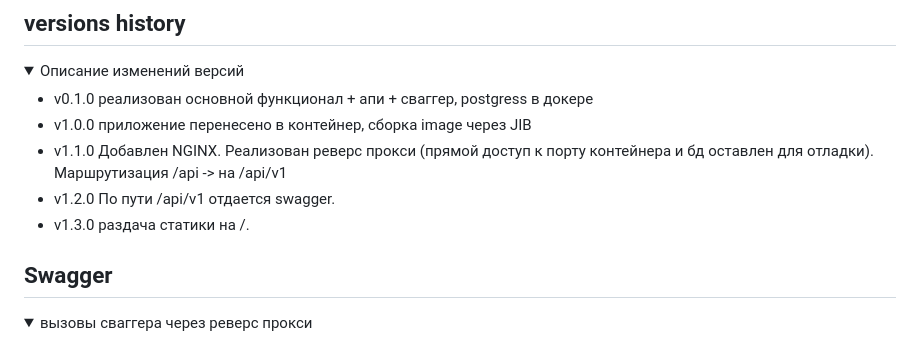
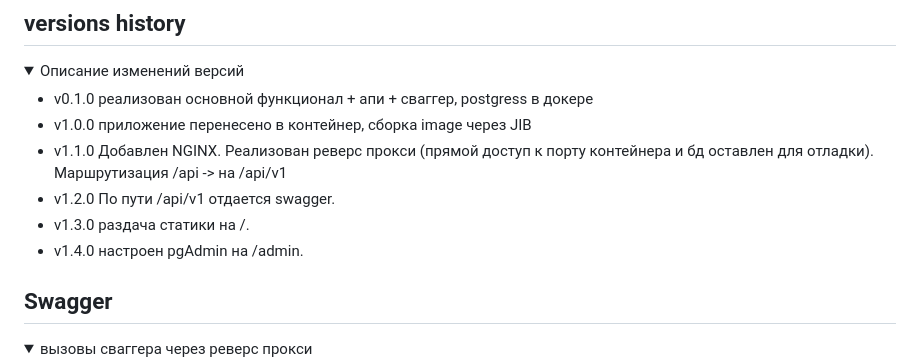
Before and after one commit to skiflok/backend_2, a Markdown page: README.md, the part around the change. Rendered like a GitHub page; folded sections open.

Commit message:
feature/pgAdmin: README.md

```diff
--- a/README.md
+++ b/README.md
@@ -36,6 +36,7 @@
 * v1.1.0 Добавлен NGINX. Реализован реверс прокси (прямой доступ к порту контейнера и бд оставлен для отладки). Маршрутизация /api -> на /api/v1
 * v1.2.0 По пути /api/v1 отдается swagger.
 * v1.3.0 раздача статики на /.
+* v1.4.0 настроен pgAdmin на /admin.
 
 </details>
 
```
